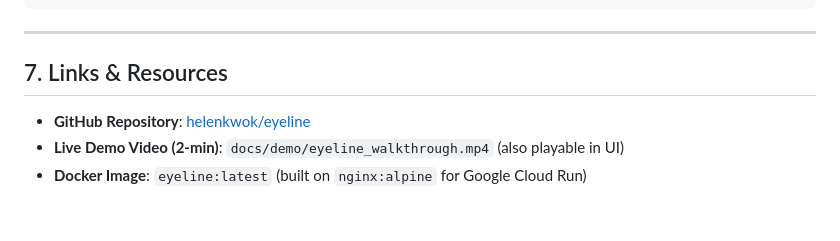
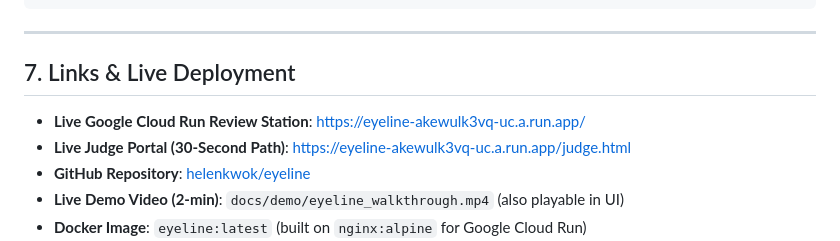
Before and after one commit to helenkwok/eyeline, a Markdown page: docs/DEVPOST.md, the part around the change. GitHub-like rendering; blank space fills up the shorter version.

```diff
--- a/docs/DEVPOST.md
+++ b/docs/DEVPOST.md
@@ -120,8 +120,9 @@ python3 -m http.server 8080 -d ui/
 
 ---
 
-## 7. Links & Resources
-
+## 7. Links & Live Deployment
+- **Live Google Cloud Run Review Station**: [https://eyeline-akewulk3vq-uc.a.run.app/](https://eyeline-akewulk3vq-uc.a.run.app/)
+- **Live Judge Portal (30-Second Path)**: [https://eyeline-akewulk3vq-uc.a.run.app/judge.html](https://eyeline-akewulk3vq-uc.a.run.app/judge.html)
 - **GitHub Repository**: [helenkwok/eyeline](https://github.com/helenkwok/eyeline)
 - **Live Demo Video (2-min)**: `docs/demo/eyeline_walkthrough.mp4` (also playable in UI)
 - **Docker Image**: `eyeline:latest` (built on `nginx:alpine` for Google Cloud Run)
```
Also changed, not shown: README.md (+10 -0 lines), docs/STATE.md (+12 -7 lines).
